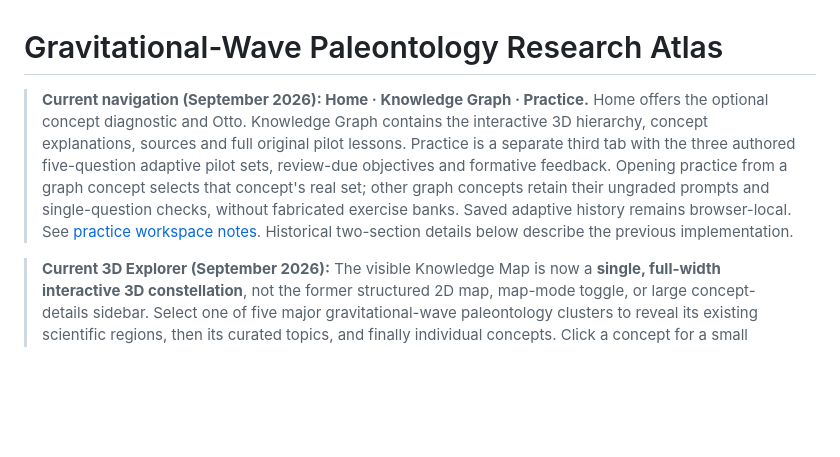
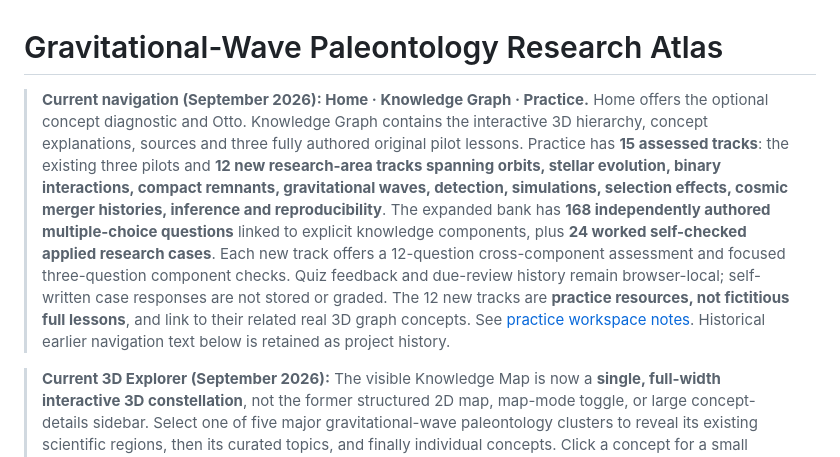
Before and after one commit to diegovera123/gravitational-wave-paleontology-research-atlas, a Markdown page: README.md, the part around the change. Drawn GitHub-style; blank space fills up the shorter version.

Commit message:
Document expanded 15-track science assessment coverage and limits

```diff
--- a/README.md
+++ b/README.md
@@ -1,6 +1,6 @@
 # Gravitational-Wave Paleontology Research Atlas
 
-> **Current navigation (September 2026): Home · Knowledge Graph · Practice.** Home offers the optional concept diagnostic and Otto. Knowledge Graph contains the interactive 3D hierarchy, concept explanations, sources and full original pilot lessons. Practice is a separate third tab with the three authored five-question adaptive pilot sets, review-due objectives and formative feedback. Opening practice from a graph concept selects that concept's real set; other graph concepts retain their ungraded prompts and single-question checks, without fabricated exercise banks. Saved adaptive history remains browser-local. See [practice workspace notes](docs/practice-workspace.md). Historical two-section details below describe the previous implementation.
+> **Current navigation (September 2026): Home · Knowledge Graph · Practice.** Home offers the optional concept diagnostic and Otto. Knowledge Graph contains the interactive 3D hierarchy, concept explanations, sources and three fully authored original pilot lessons. Practice has **15 assessed tracks**: the existing three pilots and **12 new research-area tracks spanning orbits, stellar evolution, binary interactions, compact remnants, gravitational waves, detection, simulations, selection effects, cosmic merger histories, inference and reproducibility**. The expanded bank has **168 independently authored multiple-choice questions** linked to explicit knowledge components, plus **24 worked self-checked applied research cases**. Each new track offers a 12-question cross-component assessment and focused three-question component checks. Quiz feedback and due-review history remain browser-local; self-written case responses are not stored or graded. The 12 new tracks are **practice resources, not fictitious full lessons**, and link to their related real 3D graph concepts. See [practice workspace notes](docs/practice-workspace.md). Historical earlier navigation text below is retained as project history.
 
 
 > **Current 3D Explorer (September 2026):** The visible Knowledge Map is now a **single, full-width interactive 3D constellation**, not the former structured 2D map, map-mode toggle, or large concept-details sidebar. Select one of five major gravitational-wave paleontology clusters to reveal its existing scientific regions, then its curated topics, and finally individual concepts. Click a concept for a small preview and choose **Explore this concept** to open the existing focused explanation, real prerequisites and available drills. The Back and All Clusters buttons move up the hierarchy; accessible labeled buttons below the canvas provide equivalent keyboard navigation and a usable non-WebGL fallback. The homepage links directly to this 3D experience rather than displaying the old flat ten-region graph. 3D initializes only when opened. Legacy explorer DOM remains hidden exclusively to support older internal deep links/progress routines; it is not an alternate visible interface. See [3D Explorer architecture](docs/immersive-constellation.md). Earlier README sections about a default structured-map dashboard describe retired interface iterations.
```
